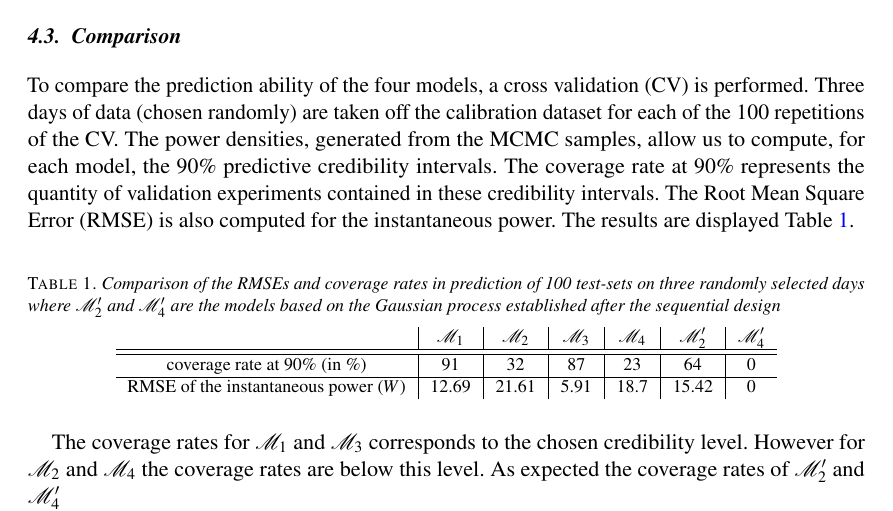
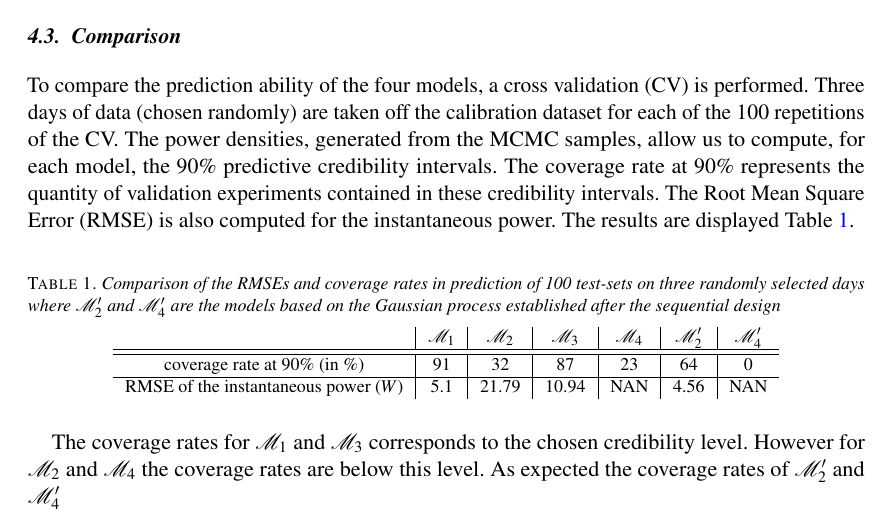
Before and after one commit to mathieucarmassi/J.SFDS-last-version-, a LaTeX document (articleSFDS.tex): part of page 25 of 30, cut so that both start at the same text. Compiled offline with pdfLaTeX.

Commit message:
changement des RMSE

```diff
--- a/articleSFDS.tex
+++ b/articleSFDS.tex
@@ -1174,7 +1174,7 @@ The Root Mean Square Error (RMSE) is also computed for the instantaneous power.
 \hline
 coverage rate at 90\% (in \%) & 91 & 32 & 87 & 23 & 64 & 0 \\
 \hline
-RMSE of the instantaneous power ($W$) & 12.69 & 21.61 & 5.91 & 18.7 & 15.42 & 0 \\
+RMSE of the instantaneous power ($W$) & 5.1 & 21.79 & 10.94 & NAN & 4.56 & NAN \\
 \end{tabular}
 \end{table}
 
```
Also changed, not shown: articleSFDS.pdf.
